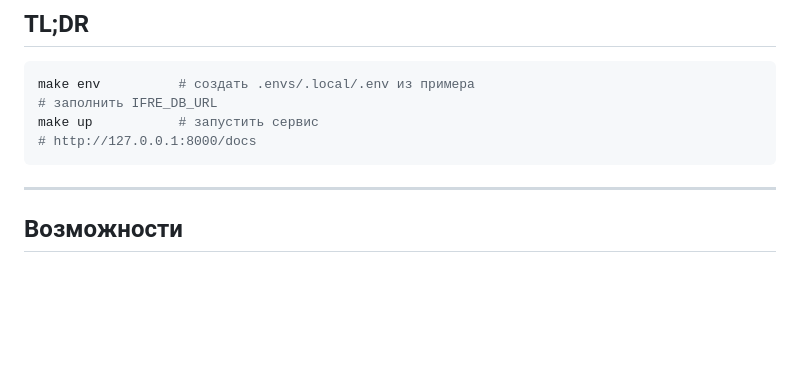
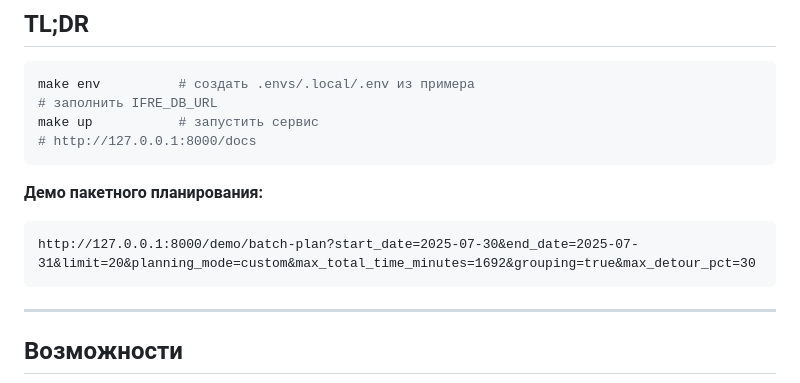
Before and after one commit to ZhanarBaken/IFRE, a Markdown page: README.md, the part around the change. GitHub-like rendering; blank space fills up the shorter version.

Commit message:
docs: add main demo link to TL;DR section
Co-Authored-By: Claude Sonnet 4.6 <noreply@anthropic.com>

````diff
--- a/README.md
+++ b/README.md
@@ -11,6 +11,11 @@ make env          # создать .envs/.local/.env из примера
 # заполнить IFRE_DB_URL
 make up           # запустить сервис
 # http://127.0.0.1:8000/docs
+```
+
+**Демо пакетного планирования:**
+```
+http://127.0.0.1:8000/demo/batch-plan?start_date=2025-07-30&end_date=2025-07-31&limit=20&planning_mode=custom&max_total_time_minutes=1692&grouping=true&max_detour_pct=30
 ```
 
 ---
````
